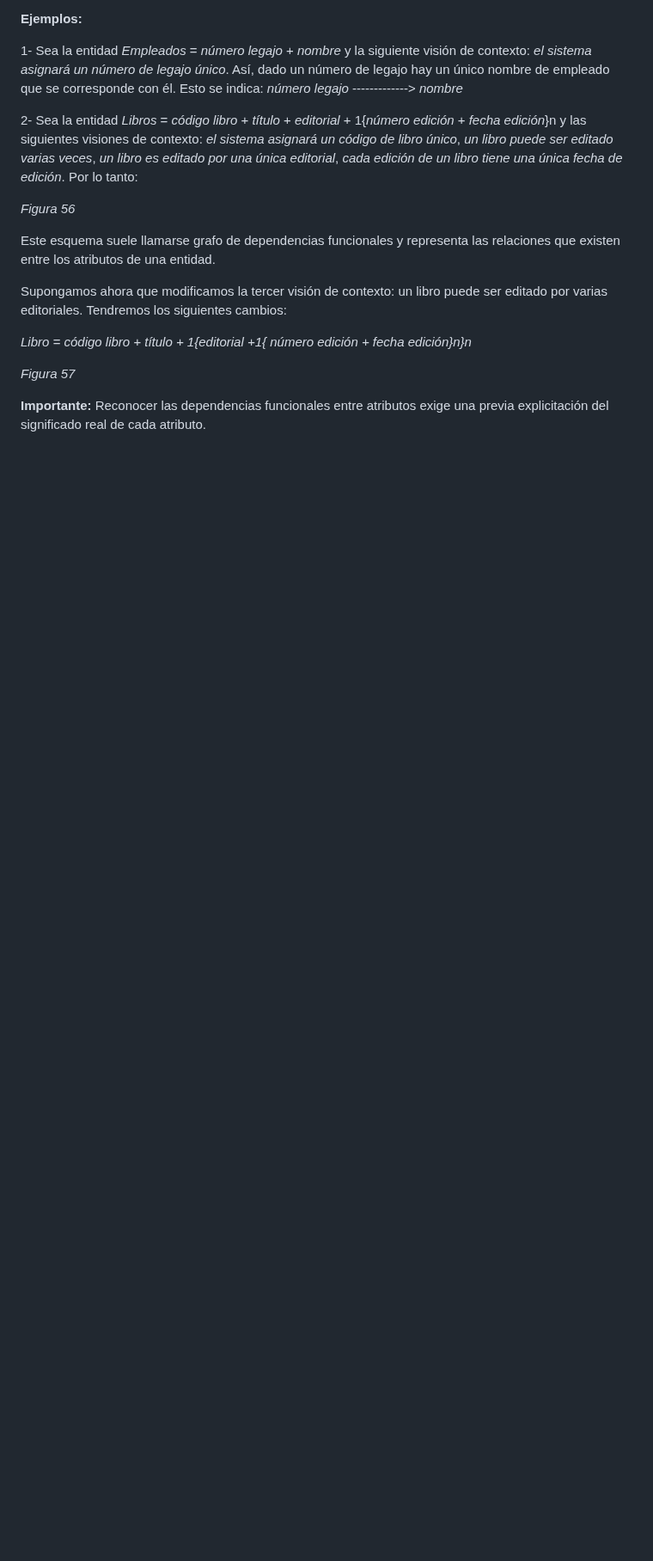
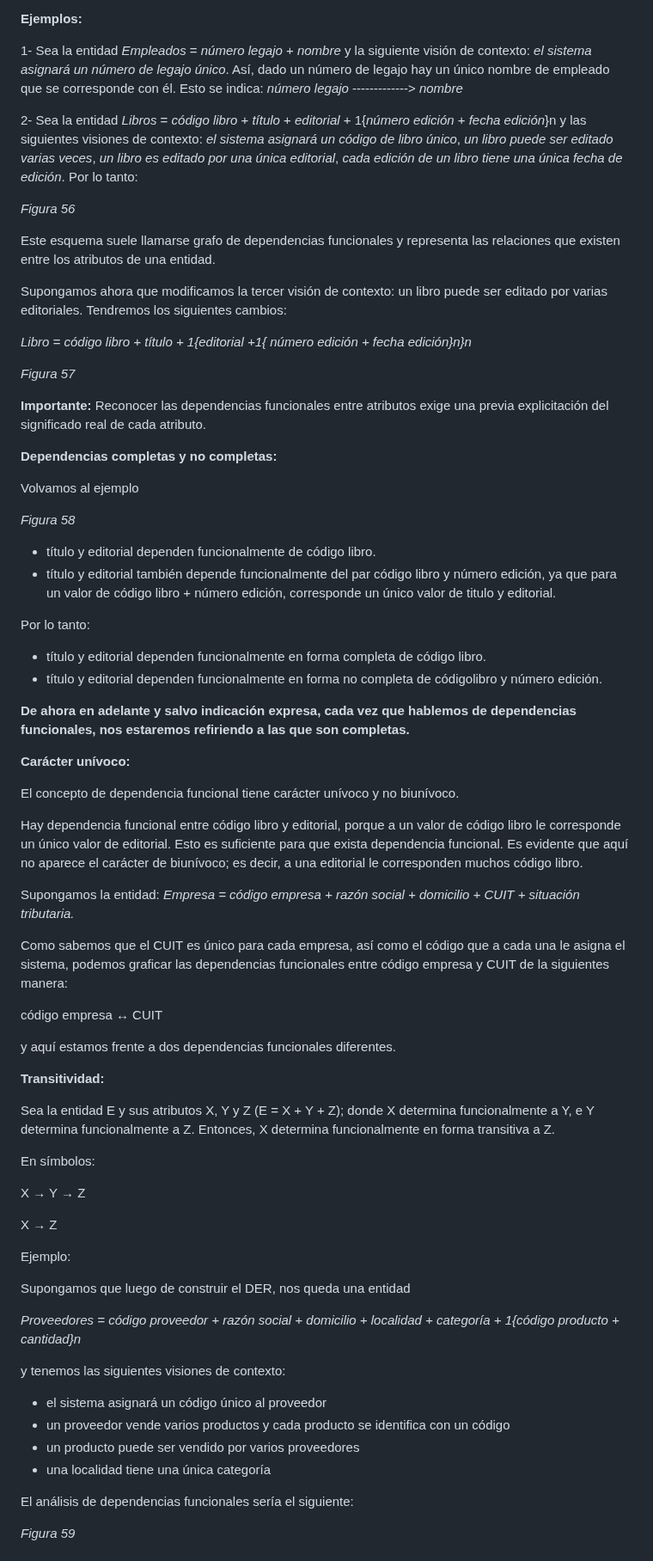
Before and after one commit to AndresRojas0/systems-analysis-theory, a Markdown page: pages/002.md, the part around one of its changes. Shown at 86% size. Rendered like a GitHub page; blank space fills up the shorter version.

```diff
--- a/pages/002.md
+++ b/pages/002.md
@@ -745,3 +745,60 @@ Supongamos ahora que modificamos la tercer visión de contexto: un libro puede s
 
 **Importante:**
 Reconocer las dependencias funcionales entre atributos exige una previa explicitación del significado real de cada atributo.
+
+**Dependencias completas y no completas:**
+
+Volvamos al ejemplo
+
+*Figura 58*
+
+- título y editorial dependen funcionalmente de código libro.
+- título y editorial también depende funcionalmente del par código libro y número edición, ya que para un valor de código libro + número edición, corresponde un único valor de titulo y editorial.
+
+Por lo tanto:
+- título y editorial dependen funcionalmente en forma completa de código libro.
+- título y editorial dependen funcionalmente en forma no completa de códigolibro y número edición.
+
+**De ahora en adelante y salvo indicación expresa, cada vez que hablemos de dependencias funcionales, nos estaremos refiriendo a las que son completas.**
+
+**Carácter unívoco:**
+
+El concepto de dependencia funcional tiene carácter unívoco y no biunívoco.
+
+Hay dependencia funcional entre código libro y editorial, porque a un valor de código libro le corresponde un único valor de editorial. Esto es suficiente para que exista dependencia funcional. Es evidente que aquí no aparece el carácter de biunívoco; es decir, a una editorial le corresponden muchos código libro.
+
+Supongamos la entidad:
+*Empresa = código empresa + razón social + domicilio + CUIT + situación tributaria.*
+
+Como sabemos que el CUIT es único para cada empresa, así como el código que a cada una le asigna el sistema, podemos graficar las dependencias funcionales entre código empresa y CUIT de la siguientes manera:
+
+código empresa ↔ CUIT
+
+y aquí estamos frente a dos dependencias funcionales diferentes.
+
+**Transitividad:**
+
+Sea la entidad E y sus atributos X, Y y Z (E = X + Y + Z); donde X determina funcionalmente a Y, e Y determina funcionalmente a Z. Entonces, X determina funcionalmente en forma transitiva a Z.
+
+En símbolos:
+
+X → Y → Z
+
+X → Z
+
+Ejemplo:
+
+Supongamos que luego de construir el DER, nos queda una entidad
+
+*Proveedores = código proveedor + razón social + domicilio + localidad + categoría + 1{código producto + cantidad}n*
+
+y tenemos las siguientes visiones de contexto:
+- el sistema asignará un código único al proveedor
+- un proveedor vende varios productos y cada producto se identifica con un código
+- un producto puede ser vendido por varios proveedores
+- una localidad tiene una única categoría
+
+El análisis de dependencias funcionales sería el siguiente:
+
+*Figura 59*
+
```
Also changed, not shown: other parts of pages/002.md (+28 -6 lines).
